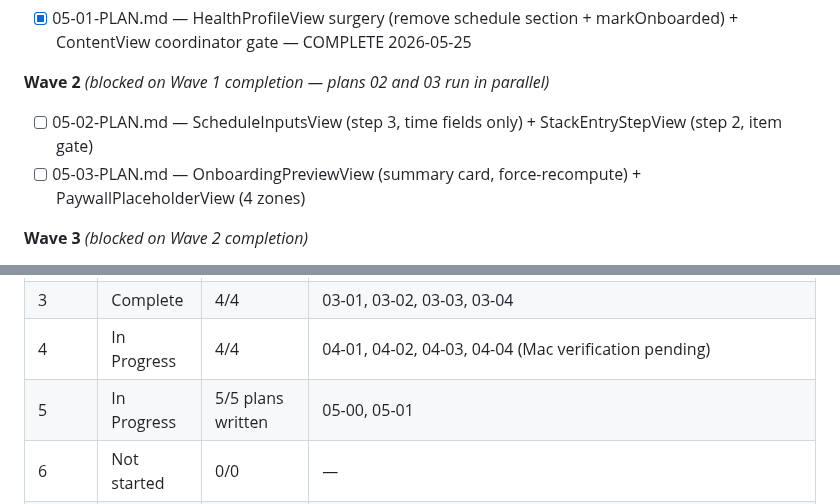
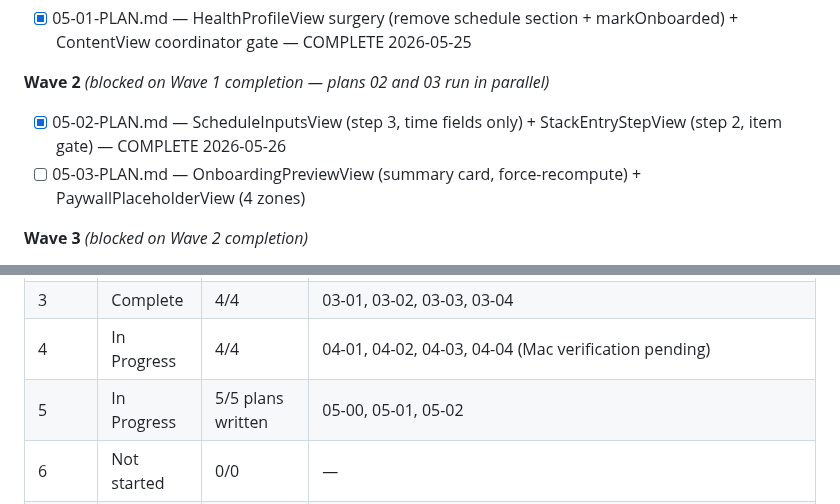
Before and after one commit to Alfonso-Castano/Supplement-Manager, a Markdown page: .planning/ROADMAP.md, 2 parts joined by grey strips. Rendered like a GitHub page.

```diff
--- a/.planning/ROADMAP.md
+++ b/.planning/ROADMAP.md
@@ -193,7 +193,7 @@ Plans:
 - [x] 05-01-PLAN.md — HealthProfileView surgery (remove schedule section + markOnboarded) + ContentView coordinator gate — COMPLETE 2026-05-25
 
 **Wave 2** *(blocked on Wave 1 completion — plans 02 and 03 run in parallel)*
-- [ ] 05-02-PLAN.md — ScheduleInputsView (step 3, time fields only) + StackEntryStepView (step 2, item gate)
+- [x] 05-02-PLAN.md — ScheduleInputsView (step 3, time fields only) + StackEntryStepView (step 2, item gate) — COMPLETE 2026-05-26
 - [ ] 05-03-PLAN.md — OnboardingPreviewView (summary card, force-recompute) + PaywallPlaceholderView (4 zones)
 
 **Wave 3** *(blocked on Wave 2 completion)*
@@ -439,7 +439,7 @@ Plans:
 | 2 | Complete | 4/4 | 02-01, 02-02, 02-03, 02-04 (executed via `~/.claude/plans/stackwise-phase-2-lovely-bachman.md`; no `.planning/phases/02-*` dir) |
 | 3 | Complete | 4/4 | 03-01, 03-02, 03-03, 03-04 |
 | 4 | In Progress | 4/4 | 04-01, 04-02, 04-03, 04-04 (Mac verification pending) |
-| 5 | In Progress | 5/5 plans written | 05-00, 05-01 |
+| 5 | In Progress | 5/5 plans written | 05-00, 05-01, 05-02 |
 | 6 | Not started | 0/0 | — |
 | 7 | Not started | 0/0 | — |
 | 8 | Not started | 0/0 | — |
```
Also changed, not shown: .planning/STATE.md (+10 -6 lines), 1 other file.
